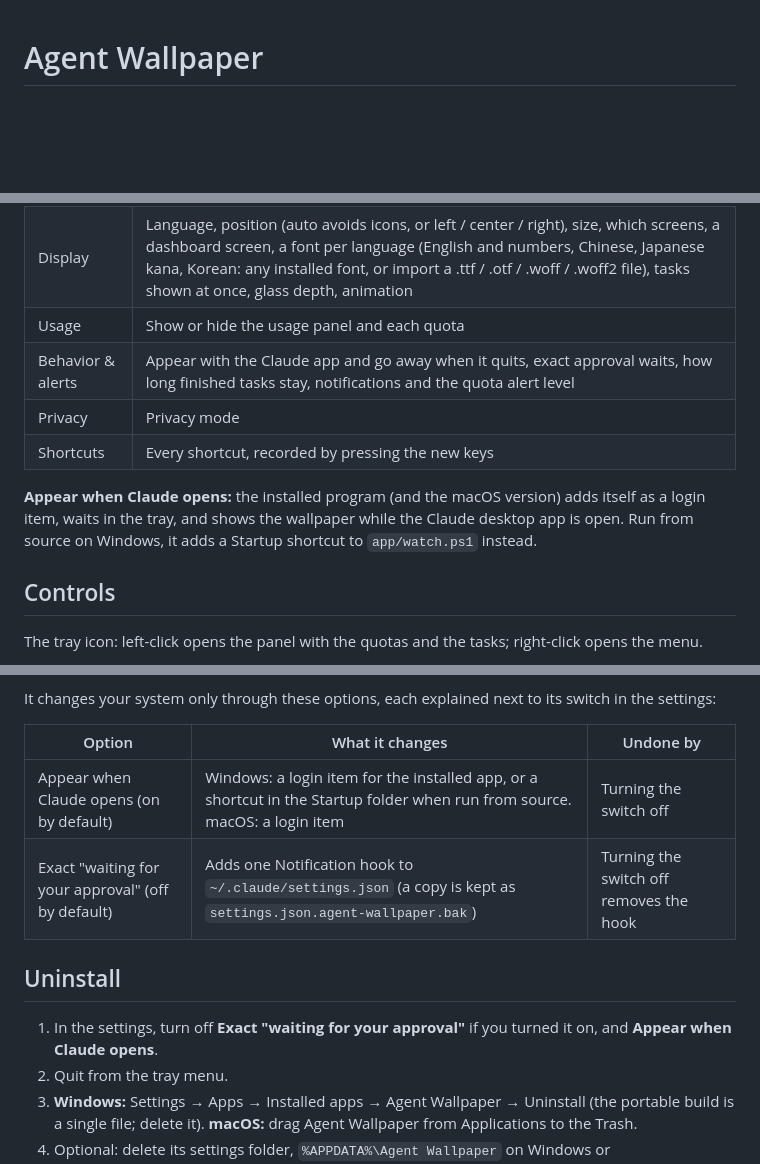
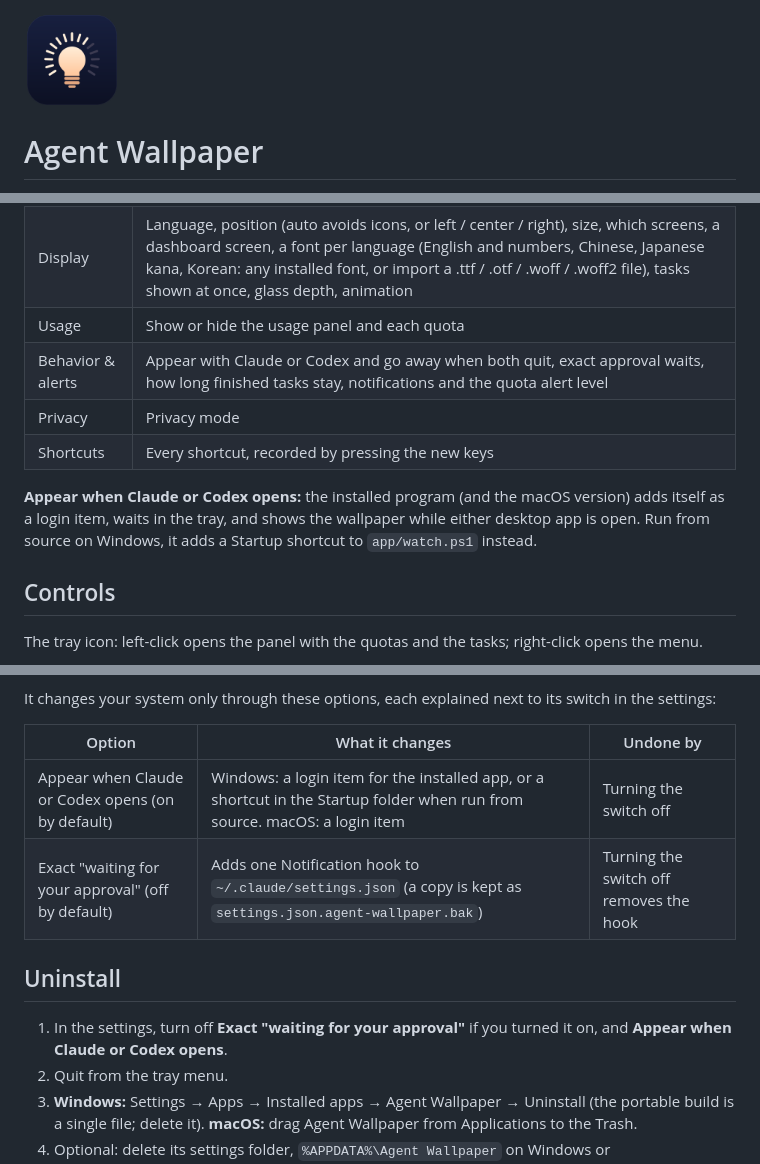
Before and after one commit to HarryXin0919/agent-wallpaper, a Markdown page: README.md, 3 parts joined by grey strips. Rendered like a GitHub page; pictures changed too: build/icon.png; blank space fills up the shorter version.

```diff
--- a/README.md
+++ b/README.md
@@ -1,3 +1,5 @@
+<img src="build/icon.png" width="96" alt="Agent Wallpaper icon: a lit bulb with rays around it">
+
 # Agent Wallpaper
 
 **A live desktop wallpaper for Windows and macOS that shows what Claude Code, Codex, Gemini CLI, DeepSeek Harness and Cursor are doing.**
@@ -67,11 +69,11 @@ Right-click the tray icon and choose **Settings…** (or press Ctrl + Alt + Shif
 | AI sources | Turn Claude Code, Codex, Gemini CLI, DeepSeek Harness and Cursor on or off, pick each one's color, add more log folders (a step-by-step guide is built in) |
 | Display | Language, position (auto avoids icons, or left / center / right), size, which screens, a dashboard screen, a font per language (English and numbers, Chinese, Japanese kana, Korean: any installed font, or import a .ttf / .otf / .woff / .woff2 file), tasks shown at once, glass depth, animation |
 | Usage | Show or hide the usage panel and each quota |
-| Behavior & alerts | Appear with the Claude app and go away when it quits, exact approval waits, how long finished tasks stay, notifications and the quota alert level |
+| Behavior & alerts | Appear with Claude or Codex and go away when both quit, exact approval waits, how long finished tasks stay, notifications and the quota alert level |
 | Privacy | Privacy mode |
 | Shortcuts | Every shortcut, recorded by pressing the new keys |
 
-**Appear when Claude opens:** the installed program (and the macOS version) adds itself as a login item, waits in the tray, and shows the wallpaper while the Claude desktop app is open. Run from source on Windows, it adds a Startup shortcut to `app/watch.ps1` instead.
+**Appear when Claude or Codex opens:** the installed program (and the macOS version) adds itself as a login item, waits in the tray, and shows the wallpaper while either desktop app is open. Run from source on Windows, it adds a Startup shortcut to `app/watch.ps1` instead.
 
 ## Controls
 
@@ -152,12 +154,12 @@ It changes your system only through these options, each explained next to its sw
 
 | Option | What it changes | Undone by |
 |---|---|---|
-| Appear when Claude opens (on by default) | Windows: a login item for the installed app, or a shortcut in the Startup folder when run from source. macOS: a login item | Turning the switch off |
+| Appear when Claude or Codex opens (on by default) | Windows: a login item for the installed app, or a shortcut in the Startup folder when run from source. macOS: a login item | Turning the switch off |
 | Exact "waiting for your approval" (off by default) | Adds one Notification hook to `~/.claude/settings.json` (a copy is kept as `settings.json.agent-wallpaper.bak`) | Turning the switch off removes the hook |
 
 ## Uninstall
 
-1. In the settings, turn off **Exact "waiting for your approval"** if you turned it on, and **Appear when Claude opens**.
+1. In the settings, turn off **Exact "waiting for your approval"** if you turned it on, and **Appear when Claude or Codex opens**.
 2. Quit from the tray menu.
 3. **Windows:** Settings → Apps → Installed apps → Agent Wallpaper → Uninstall (the portable build is a single file; delete it). **macOS:** drag Agent Wallpaper from Applications to the Trash.
 4. Optional: delete its settings folder, `%APPDATA%\Agent Wallpaper` on Windows or `~/Library/Application Support/Agent Wallpaper` on macOS, and `~/.claude/agent-wallpaper` if the approval hook was used.
```
Also changed, not shown: other parts of README.md (+1 -1 lines), README.zh-CN.md (+8 -6 lines), assets/tray-16.png, assets/tray-64.png, assets/tray.png, 4 other files.
